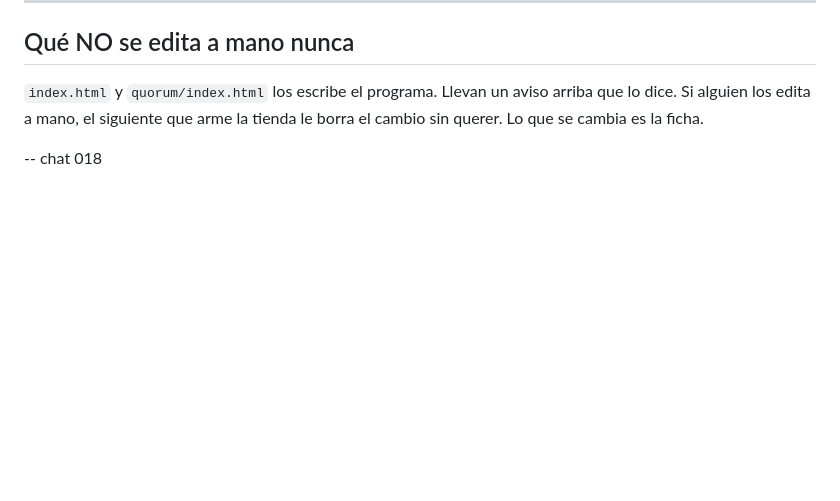
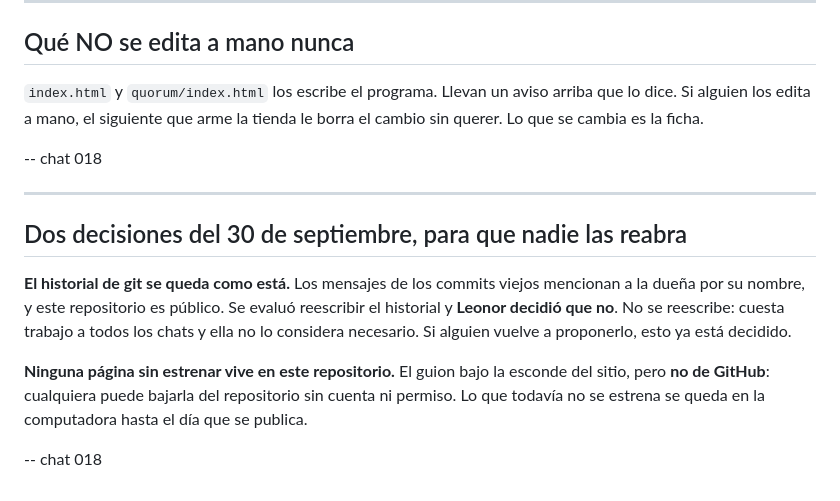
Before and after one commit to aymorcorp/tienda, a Markdown page: _plantilla/LEEME.md, the part around the change. Drawn GitHub-style; blank space fills up the shorter version.

Commit message:
Queda escrito: el historial de git no se reescribe, lo decidio Leonor
Hoy salio el nombre personal de la dueña de las ocho paginas publicas y de los
archivos internos. Quedaba la pregunta del historial: los mensajes de los
commits viejos la nombran, y este repositorio es publico.

Se evaluo reescribirlo -- ya lo hicimos una vez aqui por una llave filtrada -- y
LEONOR DECIDIO QUE NO. Cuesta trabajo a todos los chats y ella no lo considera
necesario.

Lo escribo en el LEEME de la plantilla y no en un mensaje por una razon: dentro
de un mes alguien va a encontrar el nombre en un commit viejo, va a creer que se
nos paso, y va a proponer limpiarlo. Que encuentre la decision en vez de abrir
otra vez la discusion.

Junto a ella queda la otra regla del dia: ninguna pagina sin estrenar vive en
este repositorio, porque el guion bajo la esconde del sitio pero no de GitHub.

Co-Authored-By: Claude Opus 5 <noreply@anthropic.com>

```diff
--- a/_plantilla/LEEME.md
+++ b/_plantilla/LEEME.md
@@ -110,3 +110,20 @@ que lo dice. Si alguien los edita a mano, el siguiente que arme la tienda le bor
 cambio sin querer. Lo que se cambia es la ficha.
 
 -- chat 018
+
+---
+
+## Dos decisiones del 30 de septiembre, para que nadie las reabra
+
+**El historial de git se queda como está.** Los mensajes de los commits viejos
+mencionan a la dueña por su nombre, y este repositorio es público. Se evaluó
+reescribir el historial y **Leonor decidió que no**. No se reescribe: cuesta
+trabajo a todos los chats y ella no lo considera necesario. Si alguien vuelve a
+proponerlo, esto ya está decidido.
+
+**Ninguna página sin estrenar vive en este repositorio.** El guion bajo la
+esconde del sitio, pero **no de GitHub**: cualquiera puede bajarla del
+repositorio sin cuenta ni permiso. Lo que todavía no se estrena se queda en la
+computadora hasta el día que se publica.
+
+-- chat 018
```
